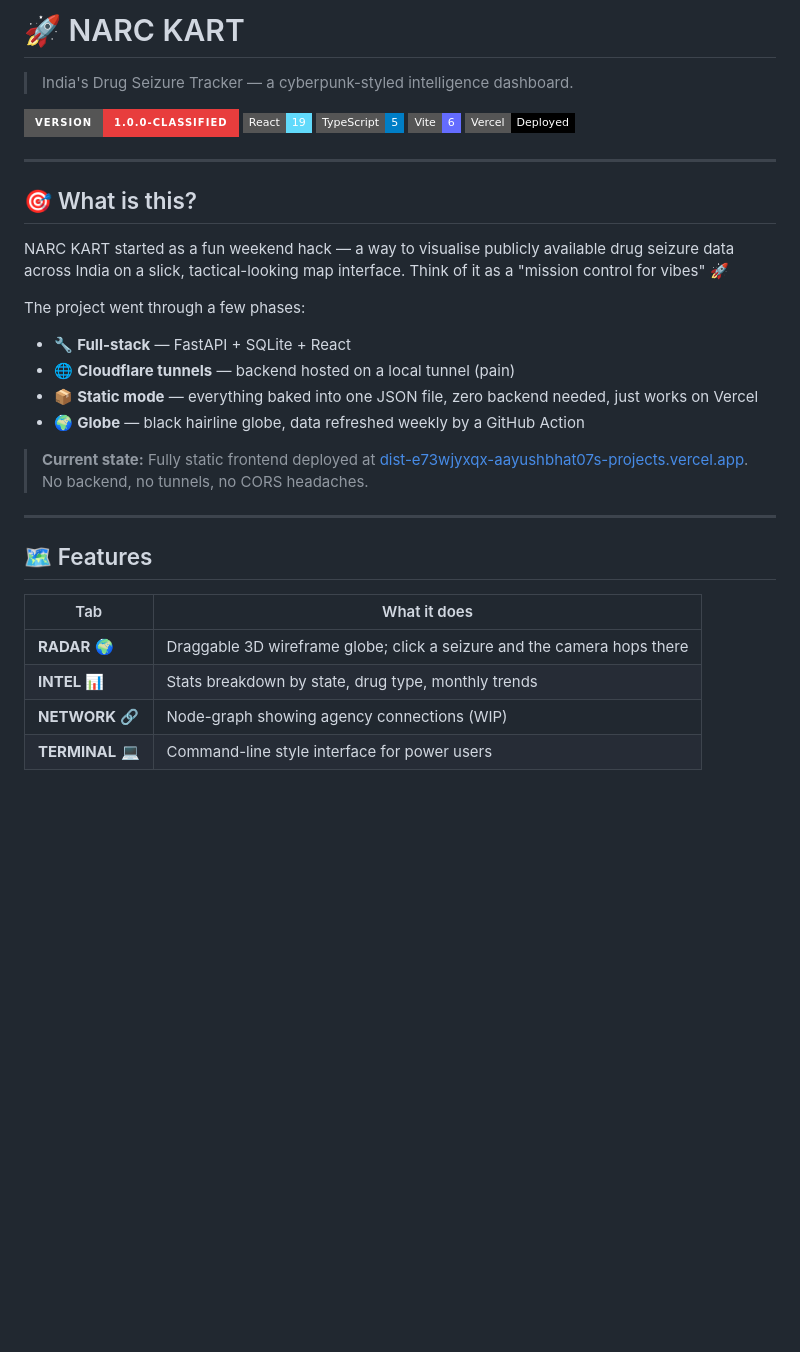
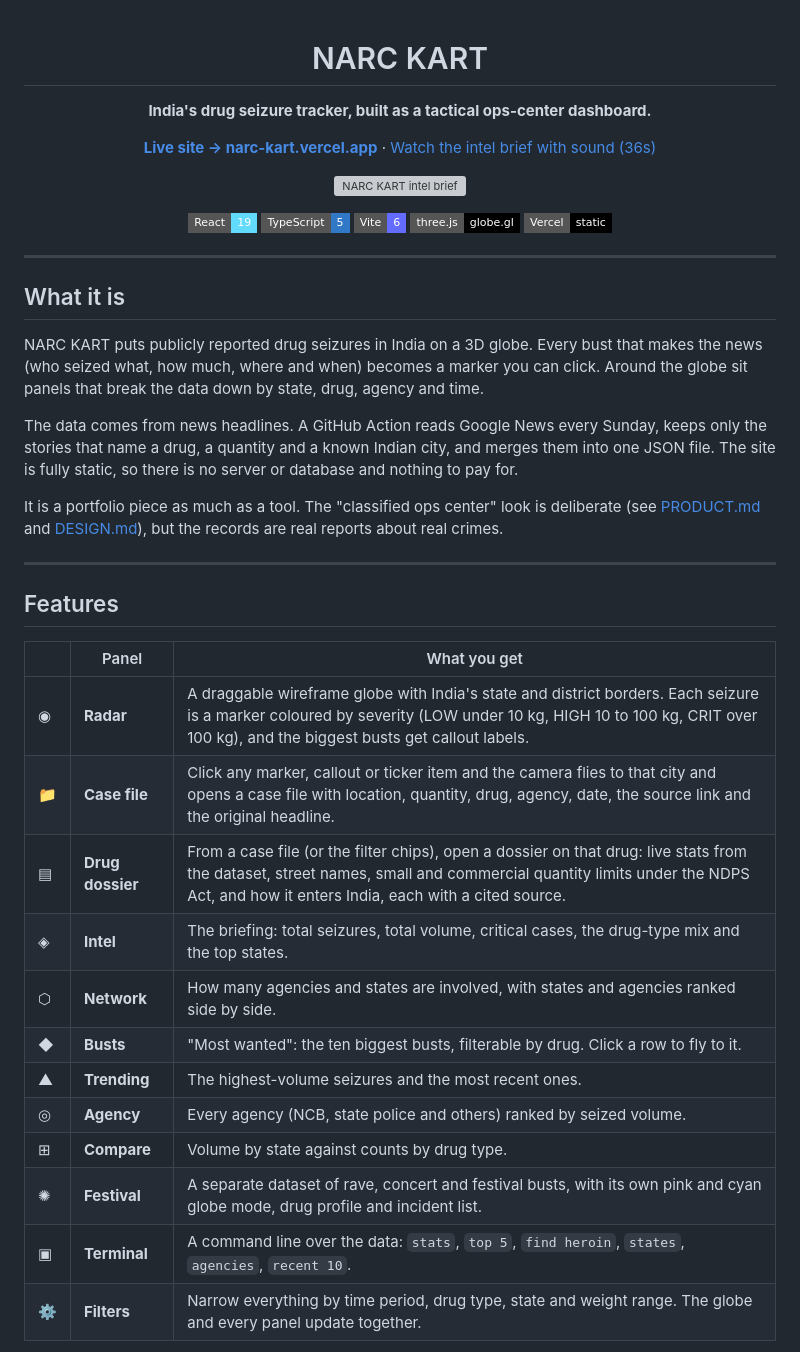
Before and after one commit to AayushBhat07/narc-kart, a Markdown page: README.md, the part around the change printed below. GitHub-like rendering; badges without logos; blank space fills up the shorter version; grey boxes are pictures that could not be loaded.

```diff
--- a/README.md
+++ b/README.md
@@ -1,35 +1,55 @@
-# 🚀 NARC KART
+<div align="center">
 
-> India's Drug Seizure Tracker — a cyberpunk-styled intelligence dashboard.
+# NARC KART
 
-![NARC KART v1.0](https://img.shields.io/badge/version-1.0.0--CLASSIFIED-E83D3D?style=for-the-badge)
+**India's drug seizure tracker, built as a tactical ops-center dashboard.**
+
+[**Live site → narc-kart.vercel.app**](https://narc-kart.vercel.app) · [Watch the intel brief with sound (36s)](docs/media/narc-kart-intel-brief.mp4)
+
+[![NARC KART intel brief](docs/media/narc-kart-intel-brief.gif)](docs/media/narc-kart-intel-brief.mp4)
+
 ![React](https://img.shields.io/badge/React-19-61DAFB?style=flat-square&logo=react)
-![TypeScript](https://img.shields.io/badge/TypeScript-5-blue?style=flat-square&logo=typescript)
+![TypeScript](https://img.shields.io/badge/TypeScript-5-3178C6?style=flat-square&logo=typescript)
 ![Vite](https://img.shields.io/badge/Vite-6-646CFF?style=flat-square&logo=vite)
-![Vercel](https://img.shields.io/badge/Vercel-Deployed-000000?style=flat-square&logo=vercel)
+![three.js](https://img.shields.io/badge/three.js-globe.gl-000000?style=flat-square&logo=three.js)
+![Vercel](https://img.shields.io/badge/Vercel-static-000000?style=flat-square&logo=vercel)
+
+</div>
 
 ---
 
-## 🎯 What is this?
+## What it is
 
-NARC KART started as a fun weekend hack — a way to visualise publicly available drug seizure data across India on a slick, tactical-looking map interface. Think of it as a "mission control for vibes" 🚀
+NARC KART puts publicly reported drug seizures in India on a 3D globe. Every bust
+that makes the news (who seized what, how much, where and when) becomes a marker
+you can click. Around the globe sit panels that break the data down by state,
+drug, agency and time.
 
-The project went through a few phases:
-- 🔧 **Full-stack** — FastAPI + SQLite + React
-- 🌐 **Cloudflare tunnels** — backend hosted on a local tunnel (pain)
-- 📦 **Static mode** — everything baked into one JSON file, zero backend needed, just works on Vercel
-- 🌍 **Globe** — black hairline globe, data refreshed weekly by a GitHub Action
+The data comes from news headlines. A GitHub Action reads Google News every
+Sunday, keeps only the stories that name a drug, a quantity and a known Indian
+city, and merges them into one JSON file. The site is fully static, so there is
+no server or database and nothing to pay for.
 
-> **Current state:** Fully static frontend deployed at [dist-e73wjyxqx-aayushbhat07s-projects.vercel.app](https://dist-e73wjyxqx-aayushbhat07s-projects.vercel.app). No backend, no tunnels, no CORS headaches.
+It is a portfolio piece as much as a tool. The "classified ops center" look is
+deliberate (see [PRODUCT.md](PRODUCT.md) and [DESIGN.md](DESIGN.md)), but the
+records are real reports about real crimes.
 
 ---
 
-## 🗺️ Features
+## Features
 
-| Tab | What it does |
-|-----|-------------|
-| **RADAR** 🌍 | Draggable 3D wireframe globe; click a seizure and the camera hops there |
-| **INTEL** 📊 | Stats breakdown by state, drug type, monthly trends |
-| **NETWORK** 🔗 | Node-graph showing agency connections (WIP) |
-| **TERMINAL** 💻 | Command-line style interface for power users |
+| | Panel | What you get |
+|---|---|---|
+| ◉ | **Radar** | A draggable wireframe globe with India's state and district borders. Each seizure is a marker coloured by severity (LOW under 10 kg, HIGH 10 to 100 kg, CRIT over 100 kg), and the biggest busts get callout labels. |
+| 📁 | **Case file** | Click any marker, callout or ticker item and the camera flies to that city and opens a case file with location, quantity, drug, agency, date, the source link and the original headline. |
+| ▤ | **Drug dossier** | From a case file (or the filter chips), open a dossier on that drug: live stats from the dataset, street names, small and commercial quantity limits under the NDPS Act, and how it enters India, each with a cited source. |
+| ◈ | **Intel** | The briefing: total seizures, total volume, critical cases, the drug-type mix and the top states. |
+| ⬡ | **Network** | How many agencies and states are involved, with states and agencies ranked side by side. |
+| ◆ | **Busts** | "Most wanted": the ten biggest busts, filterable by drug. Click a row to fly to it. |
+| ▲ | **Trending** | The highest-volume seizures and the most recent ones. |
+| ◎ | **Agency** | Every agency (NCB, state police and others) ranked by seized volume. |
+| ⊞ | **Compare** | Volume by state against counts by drug type. |
+| ✺ | **Festival** | A separate dataset of rave, concert and festival busts, with its own pink and cyan globe mode, drug profile and incident list. |
+| ▣ | **Terminal** | A command line over the data: `stats`, `top 5`, `find heroin`, `states`, `agencies`, `recent 10`. |
+| ⚙ | **Filters** | Narrow everything by time period, drug type, state and weight range. The globe and every panel update together. |
 
```
Also changed, not shown: other parts of README.md (+68 -80 lines), CLAUDE.md (+1 -1 lines), video/README.md (added, +20 -0 lines), docs/media/busts.jpg (added), docs/media/dossier.jpg (added), 9 other files.
